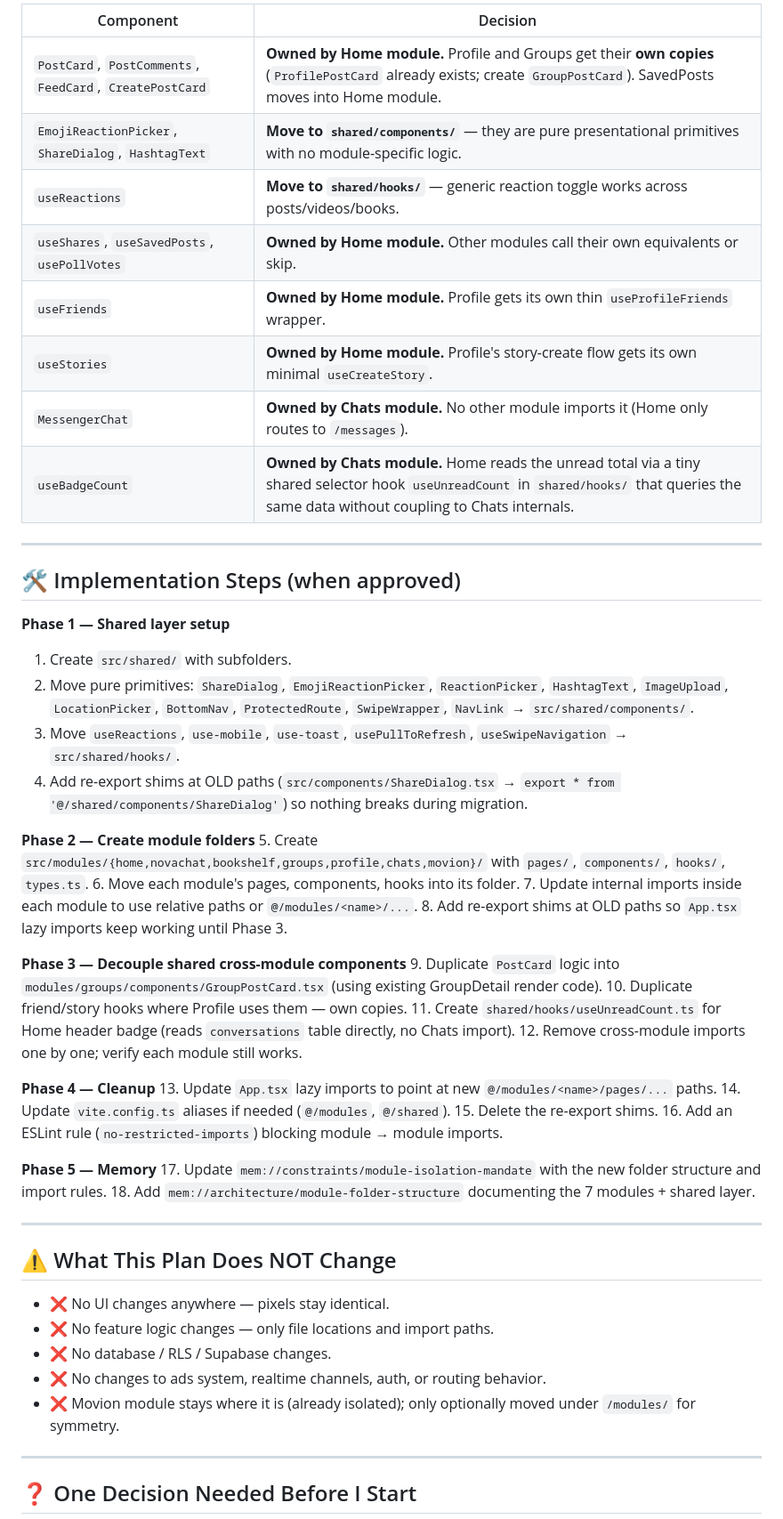
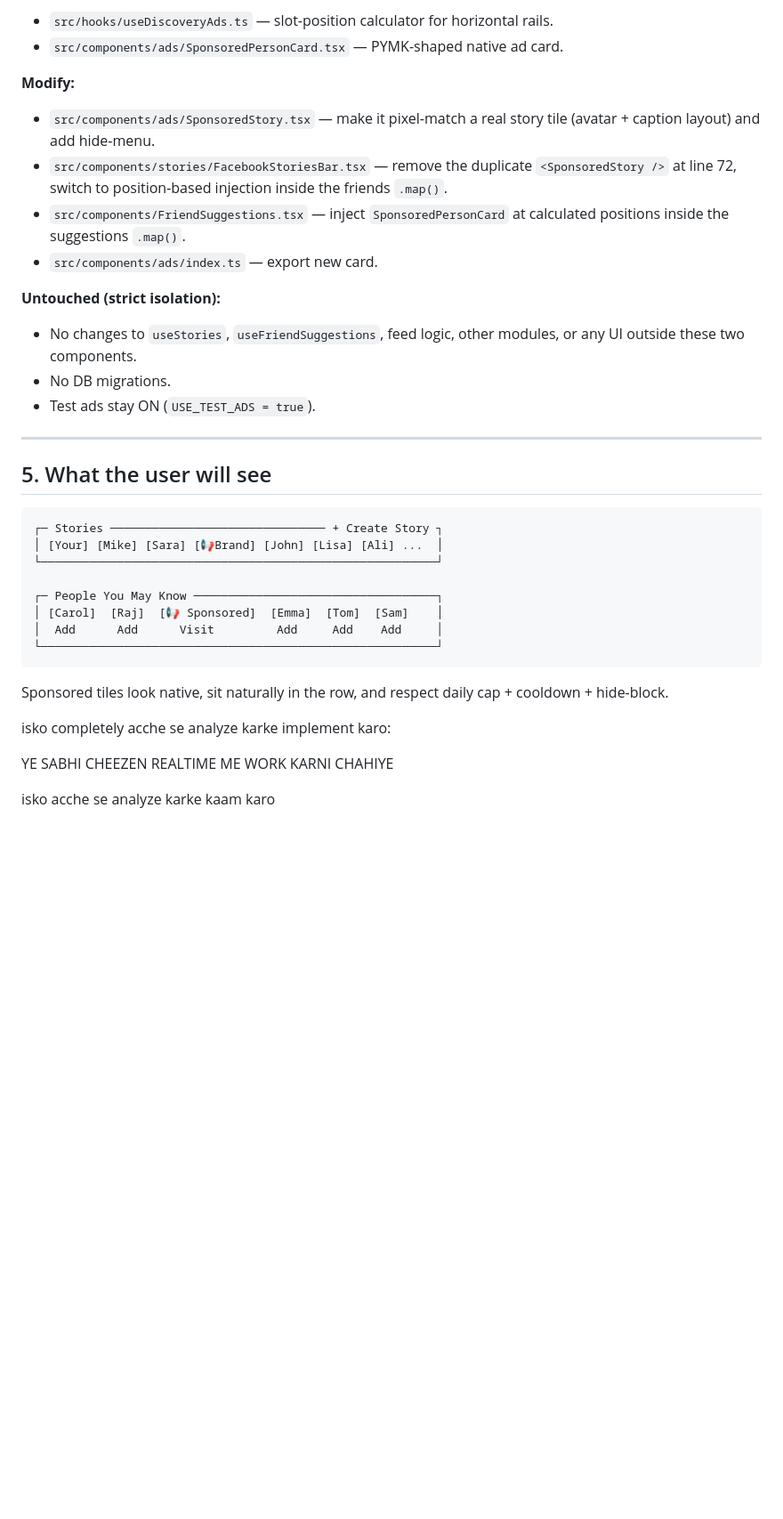
Before and after one commit to shashaaiteam-a11y/sha-verse-238c3d23, a Markdown page: .lovable/plan.md, the part around one of its changes. Shown at 89% size. Drawn GitHub-style; blank space fills up the shorter version.

````diff
--- a/.lovable/plan.md
+++ b/.lovable/plan.md
@@ -95,58 +92,44 @@ Some components today are imported by Home, Profile, Groups, SavedPosts simultan
 
-| Component | Decision |
-|---|---|
-| `PostCard`, `PostComments`, `FeedCard`, `CreatePostCard` | **Owned by Home module.** Profile and Groups get their **own copies** (`ProfilePostCard` already exists; create `GroupPostCard`). SavedPosts moves into Home module. |
-| `EmojiReactionPicker`, `ShareDialog`, `HashtagText` | **Move to `shared/components/`** — they are pure presentational primitives with no module-specific logic. |
-| `useReactions` | **Move to `shared/hooks/`** — generic reaction toggle works across posts/videos/books. |
-| `useShares`, `useSavedPosts`, `usePollVotes` | **Owned by Home module.** Other modules call their own equivalents or skip. |
-| `useFriends` | **Owned by Home module.** Profile gets its own thin `useProfileFriends` wrapper. |
-| `useStories` | **Owned by Home module.** Profile's story-create flow gets its own minimal `useCreateStory`. |
-| `MessengerChat` | **Owned by Chats module.** No other module imports it (Home only routes to `/messages`). |
-| `useBadgeCount` | **Owned by Chats module.** Home reads the unread total via a tiny shared selector hook `useUnreadCount` in `shared/hooks/` that queries the same data without coupling to Chats internals. |
+- `src/hooks/useDiscoveryAds.ts` — slot-position calculator for horizontal rails.
+- `src/components/ads/SponsoredPersonCard.tsx` — PYMK-shaped native ad card.
+
+**Modify:**
+
+- `src/components/ads/SponsoredStory.tsx` — make it pixel-match a real story tile (avatar + caption layout) and add hide-menu.
+- `src/components/stories/FacebookStoriesBar.tsx` — remove the duplicate `<SponsoredStory />` at line 72, switch to position-based injection inside the friends `.map()`.
+- `src/components/FriendSuggestions.tsx` — inject `SponsoredPersonCard` at calculated positions inside the suggestions `.map()`.
+- `src/components/ads/index.ts` — export new card.
+
+**Untouched (strict isolation):**
+
+- No changes to `useStories`, `useFriendSuggestions`, feed logic, other modules, or any UI outside these two components.
+- No DB migrations.
+- Test ads stay ON (`USE_TEST_ADS = true`).
 
 ---
 
-## 🛠️ Implementation Steps (when approved)
+## 5. What the user will see
 
-**Phase 1 — Shared layer setup**
-1. Create `src/shared/` with subfolders.
-2. Move pure primitives: `ShareDialog`, `EmojiReactionPicker`, `ReactionPicker`, `HashtagText`, `ImageUpload`, `LocationPicker`, `BottomNav`, `ProtectedRoute`, `SwipeWrapper`, `NavLink` → `src/shared/components/`.
-3. Move `useReactions`, `use-mobile`, `use-toast`, `usePullToRefresh`, `useSwipeNavigation` → `src/shared/hooks/`.
-4. Add re-export shims at OLD paths (`src/components/ShareDialog.tsx` → `export * from '@/shared/components/ShareDialog'`) so nothing breaks during migration.
+```text
+┌─ Stories ─────────────────────────────── + Create Story ┐
+│ [Your] [Mike] [Sara] [📢Brand] [John] [Lisa] [Ali] ...  │
+└─────────────────────────────────────────────────────────┘
 
-**Phase 2 — Create module folders**
-5. Create `src/modules/{home,novachat,bookshelf,groups,profile,chats,movion}/` with `pages/`, `components/`, `hooks/`, `types.ts`.
-6. Move each module's pages, components, hooks into its folder.
-7. Update internal imports inside each module to use relative paths or `@/modules/<name>/...`.
-8. Add re-export shims at OLD paths so `App.tsx` lazy imports keep working until Phase 3.
+┌─ People You May Know ───────────────────────────────────┐
+│ [Carol]  [Raj]  [📢 Sponsored]  [Emma]  [Tom]  [Sam]    │
+│  Add      Add      Visit         Add     Add    Add     │
+└─────────────────────────────────────────────────────────┘
+```
 
-**Phase 3 — Decouple shared cross-module components**
-9. Duplicate `PostCard` logic into `modules/groups/components/GroupPostCard.tsx` (using existing GroupDetail render code).
-10. Duplicate friend/story hooks where Profile uses them — own copies.
-11. Create `shared/hooks/useUnreadCount.ts` for Home header badge (reads `conversations` table directly, no Chats import).
-12. Remove cross-module imports one by one; verify each module still works.
+Sponsored tiles look native, sit naturally in the row, and respect daily cap + cooldown + hide-block.
 
-**Phase 4 — Cleanup**
-13. Update `App.tsx` lazy imports to point at new `@/modules/<name>/pages/...` paths.
-14. Update `vite.config.ts` aliases if needed (`@/modules`, `@/shared`).
-15. Delete the re-export shims.
-16. Add an ESLint rule (`no-restricted-imports`) blocking module → module imports.
 
-**Phase 5 — Memory**
-17. Update `mem://constraints/module-isolation-mandate` with the new folder structure and import rules.
-18. Add `mem://architecture/module-folder-structure` documenting the 7 modules + shared layer.
 
----
 
-## ⚠️ What This Plan Does NOT Change
+isko completely acche se analyze karke implement karo:
 
-- ❌ No UI changes anywhere — pixels stay identical.
-- ❌ No feature logic changes — only file locations and import paths.
-- ❌ No database / RLS / Supabase changes.
-- ❌ No changes to ads system, realtime channels, auth, or routing behavior.
-- ❌ Movion module stays where it is (already isolated); only optionally moved under `/modules/` for symmetry.
 
----
+YE SABHI CHEEZEN REALTIME ME WORK KARNI CHAHIYE
 
-## ❓ One Decision Needed Before I Start
+isko acche se analyze karke kaam karo
 
````
Also changed, not shown: other parts of .lovable/plan.md (+70 -81 lines).
